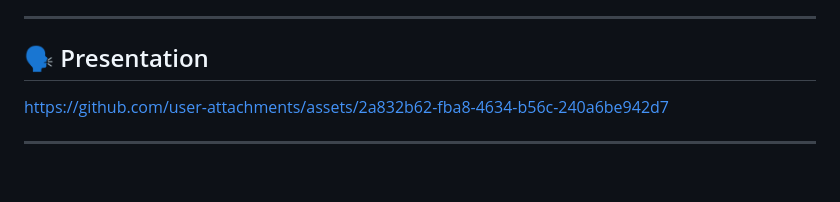
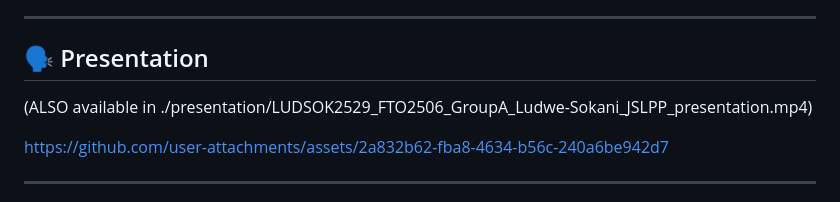
Before and after one commit to lu-ani/LUDSOK2529_FTO2506_GroupA_Ludwe-Sokani_JSLPP, a Markdown page: README.md, the part around the change. Rendered like a GitHub page; blank space fills up the shorter version.

```diff
--- a/README.md
+++ b/README.md
@@ -166,6 +166,7 @@ Mobile Dark Mode:
 ---
 ## 🗣️ Presentation
 
+(ALSO available in ./presentation/LUDSOK2529_FTO2506_GroupA_Ludwe-Sokani_JSLPP_presentation.mp4)
 
 https://github.com/user-attachments/assets/2a832b62-fba8-4634-b56c-240a6be942d7
 
```
